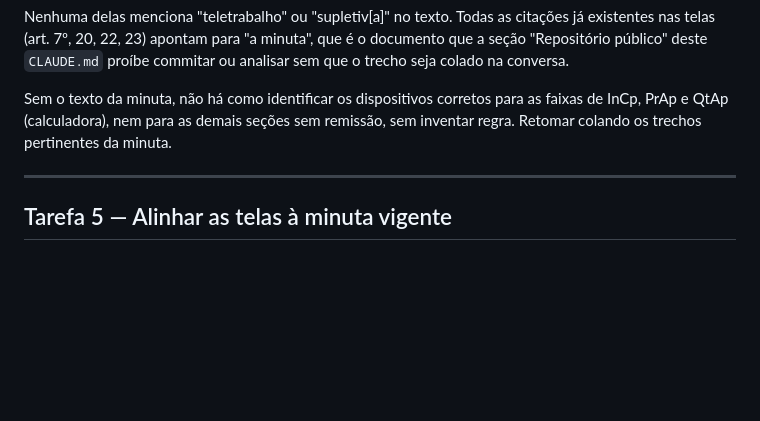
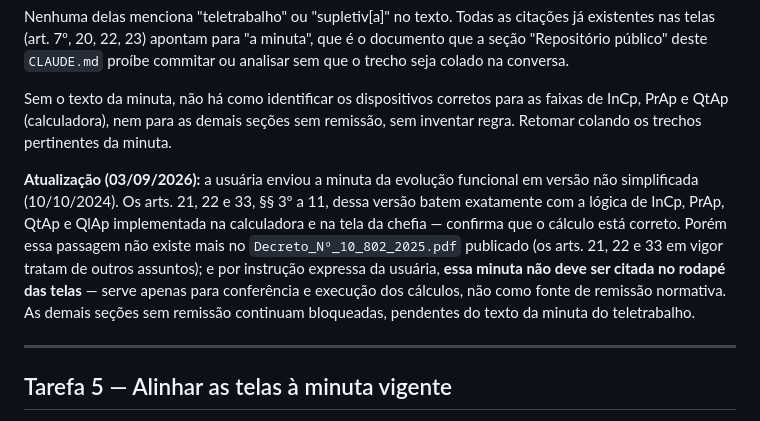
Before and after one commit to mclararocha/teletrabalho, a Markdown page: INSTRUCOES.md, the part around the change. Drawn GitHub-style; blank space fills up the shorter version.

Commit message:
Registra a conferência da calculadora contra a minuta da evolução funcional
A usuária enviou a minuta da evolução funcional em versão não
simplificada (10/10/2024). Os arts. 21, 22 e 33, §§ 3º a 11, dessa
versão confirmam que a lógica de InCp, PrAp, QtAp e QlAp implementada
na calculadora e na tela da chefia está correta. Essa passagem não
existe mais no Decreto nº 10.802/2025 publicado, e por instrução da
usuária essa minuta não deve ser citada no rodapé das telas, servindo
apenas para conferência e execução de cálculos. Nenhuma tela foi
alterada; o restante da Tarefa 4 continua bloqueado, pendente do
texto da minuta do teletrabalho.

Co-Authored-By: Claude Sonnet 5 <noreply@anthropic.com>
Claude-Session: https://claude.ai/code/session_01S66nZwnW9bZ8bfSEij22wy

```diff
--- a/INSTRUCOES.md
+++ b/INSTRUCOES.md
@@ -78,6 +78,16 @@ Sem o texto da minuta, não há como identificar os dispositivos corretos para a
 faixas de InCp, PrAp e QtAp (calculadora), nem para as demais seções sem remissão,
 sem inventar regra. Retomar colando os trechos pertinentes da minuta.
 
+**Atualização (03/09/2026):** a usuária enviou a minuta da evolução funcional em
+versão não simplificada (10/10/2024). Os arts. 21, 22 e 33, §§ 3º a 11, dessa versão
+batem exatamente com a lógica de InCp, PrAp, QtAp e QlAp implementada na calculadora
+e na tela da chefia — confirma que o cálculo está correto. Porém essa passagem não
+existe mais no `Decreto_Nº_10_802_2025.pdf` publicado (os arts. 21, 22 e 33 em vigor
+tratam de outros assuntos); e por instrução expressa da usuária, **essa minuta não
+deve ser citada no rodapé das telas** — serve apenas para conferência e execução dos
+cálculos, não como fonte de remissão normativa. As demais seções sem remissão
+continuam bloqueadas, pendentes do texto da minuta do teletrabalho.
+
 ---
 
 ## Tarefa 5 — Alinhar as telas à minuta vigente
```
